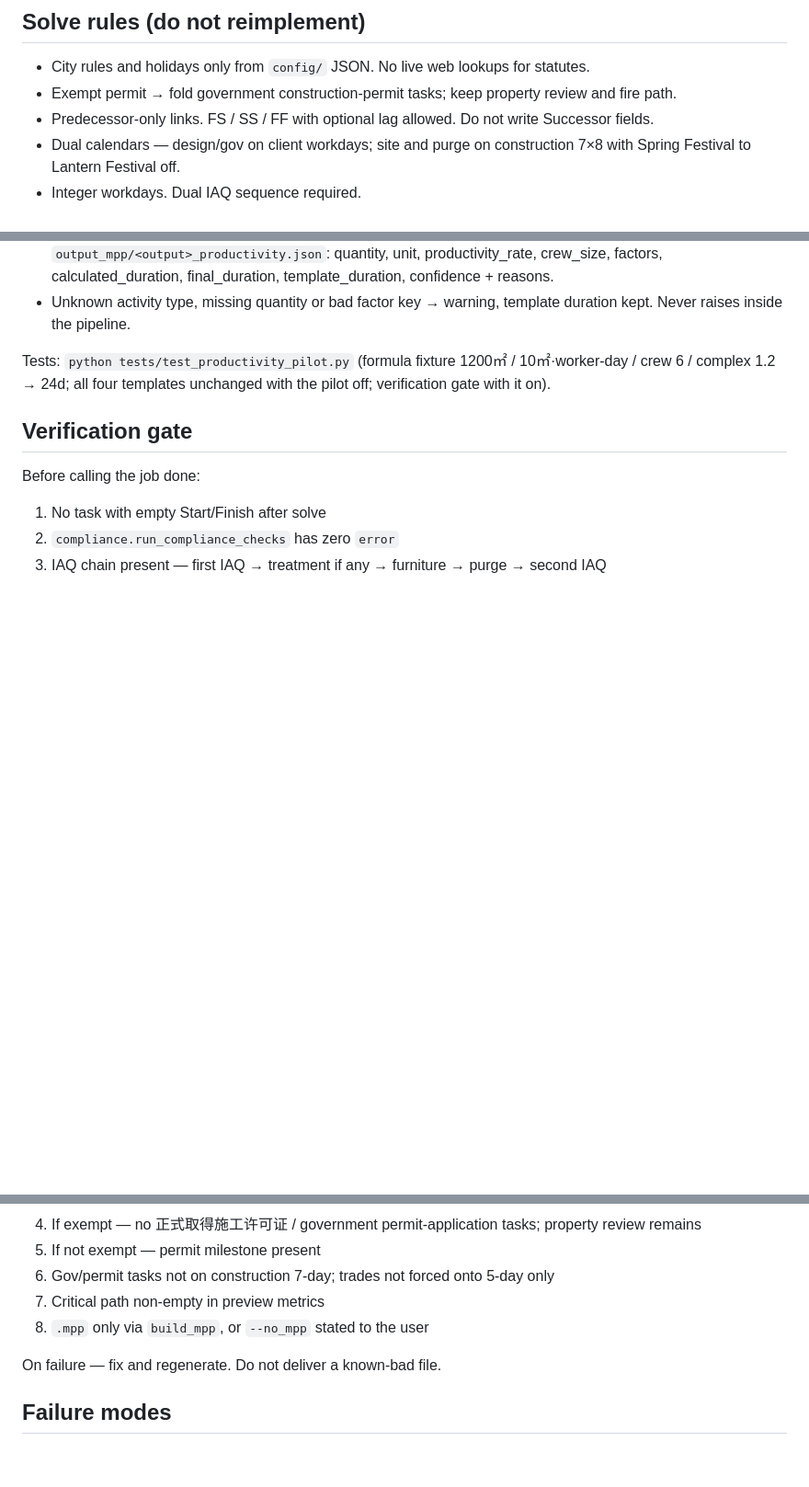
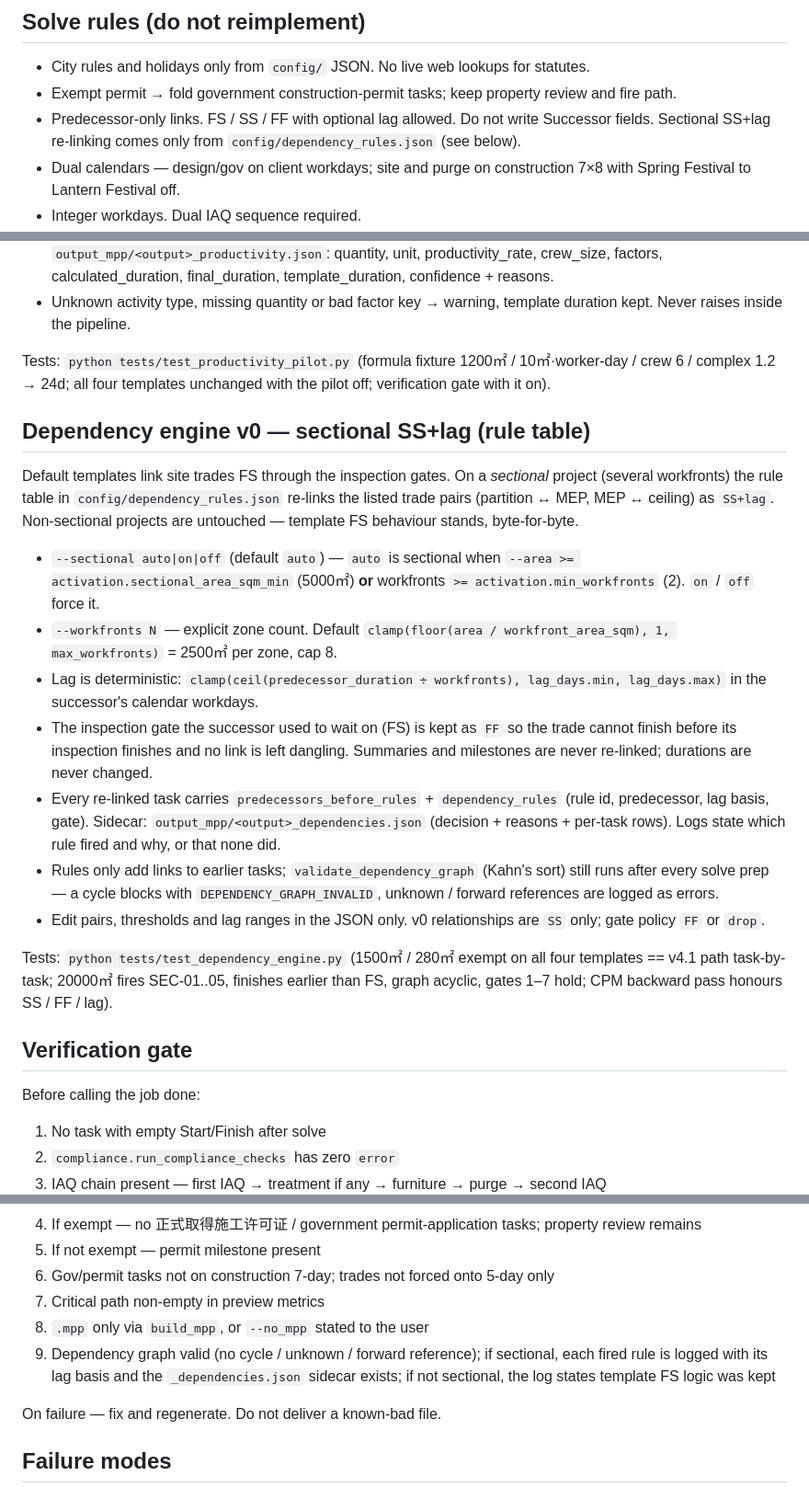
Before and after one commit to kentyu0922/pmp-lead-pm-scheduler, a Markdown page: SKILL.md, 3 parts joined by grey strips. Shown at 92% size. Drawn GitHub-style; blank space fills up the shorter version.

```diff
--- a/SKILL.md
+++ b/SKILL.md
@@ -56,7 +56,7 @@ Do not run `dev_tools/`. Do not call COM except through `exporters/mpp_renderer.
 
 - City rules and holidays only from `config/` JSON. No live web lookups for statutes.
 - Exempt permit → fold government construction-permit tasks; keep property review and fire path.
-- Predecessor-only links. FS / SS / FF with optional lag allowed. Do not write Successor fields.
+- Predecessor-only links. FS / SS / FF with optional lag allowed. Do not write Successor fields. Sectional SS+lag re-linking comes only from `config/dependency_rules.json` (see below).
 - Dual calendars — design/gov on client workdays; site and purge on construction 7×8 with Spring Festival to Lantern Festival off.
 - Integer workdays. Dual IAQ sequence required.
 - Compliance errors block delivery (`COMPLIANCE_BLOCKED`). Infeasible backward schedule fails loudly.
@@ -75,6 +75,20 @@ Default off. Template hard-coded durations remain the path for every task. Opt-i
 
 Tests: `python tests/test_productivity_pilot.py` (formula fixture 1200㎡ / 10㎡·worker-day / crew 6 / complex 1.2 → 24d; all four templates unchanged with the pilot off; verification gate with it on).
 
+## Dependency engine v0 — sectional SS+lag (rule table)
+
+Default templates link site trades FS through the inspection gates. On a *sectional* project (several workfronts) the rule table in `config/dependency_rules.json` re-links the listed trade pairs (partition ↔ MEP, MEP ↔ ceiling) as `SS+lag`. Non-sectional projects are untouched — template FS behaviour stands, byte-for-byte.
+
+- `--sectional auto|on|off` (default `auto`) — `auto` is sectional when `--area >= activation.sectional_area_sqm_min` (5000㎡) **or** workfronts `>= activation.min_workfronts` (2). `on` / `off` force it.
+- `--workfronts N` — explicit zone count. Default `clamp(floor(area / workfront_area_sqm), 1, max_workfronts)` = 2500㎡ per zone, cap 8.
+- Lag is deterministic: `clamp(ceil(predecessor_duration ÷ workfronts), lag_days.min, lag_days.max)` in the successor's calendar workdays.
+- The inspection gate the successor used to wait on (FS) is kept as `FF` so the trade cannot finish before its inspection finishes and no link is left dangling. Summaries and milestones are never re-linked; durations are never changed.
+- Every re-linked task carries `predecessors_before_rules` + `dependency_rules` (rule id, predecessor, lag basis, gate). Sidecar: `output_mpp/<output>_dependencies.json` (decision + reasons + per-task rows). Logs state which rule fired and why, or that none did.
+- Rules only add links to earlier tasks; `validate_dependency_graph` (Kahn's sort) still runs after every solve prep — a cycle blocks with `DEPENDENCY_GRAPH_INVALID`, unknown / forward references are logged as errors.
+- Edit pairs, thresholds and lag ranges in the JSON only. v0 relationships are `SS` only; gate policy `FF` or `drop`.
+
+Tests: `python tests/test_dependency_engine.py` (1500㎡ / 280㎡ exempt on all four templates == v4.1 path task-by-task; 20000㎡ fires SEC-01..05, finishes earlier than FS, graph acyclic, gates 1–7 hold; CPM backward pass honours SS / FF / lag).
+
 ## Verification gate
 
 Before calling the job done:
@@ -87,6 +101,7 @@ Before calling the job done:
 6. Gov/permit tasks not on construction 7-day; trades not forced onto 5-day only
 7. Critical path non-empty in preview metrics
 8. `.mpp` only via `build_mpp`, or `--no_mpp` stated to the user
+9. Dependency graph valid (no cycle / unknown / forward reference); if sectional, each fired rule is logged with its lag basis and the `_dependencies.json` sidecar exists; if not sectional, the log states template FS logic was kept
 
 On failure — fix and regenerate. Do not deliver a known-bad file.
 
```
Also changed, not shown: docs_and_sops/process/run_lessons.md (+12 -0 lines).
